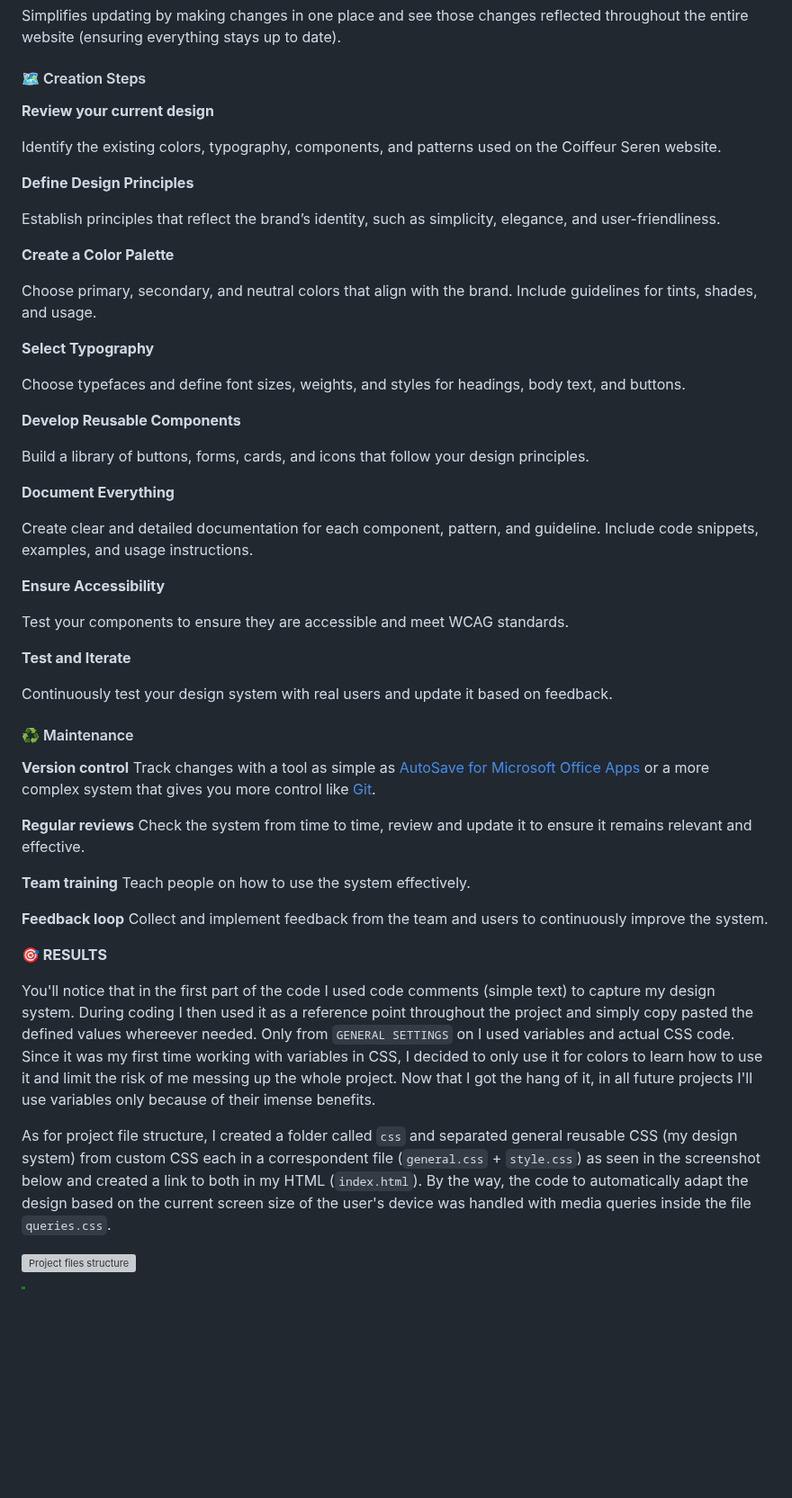
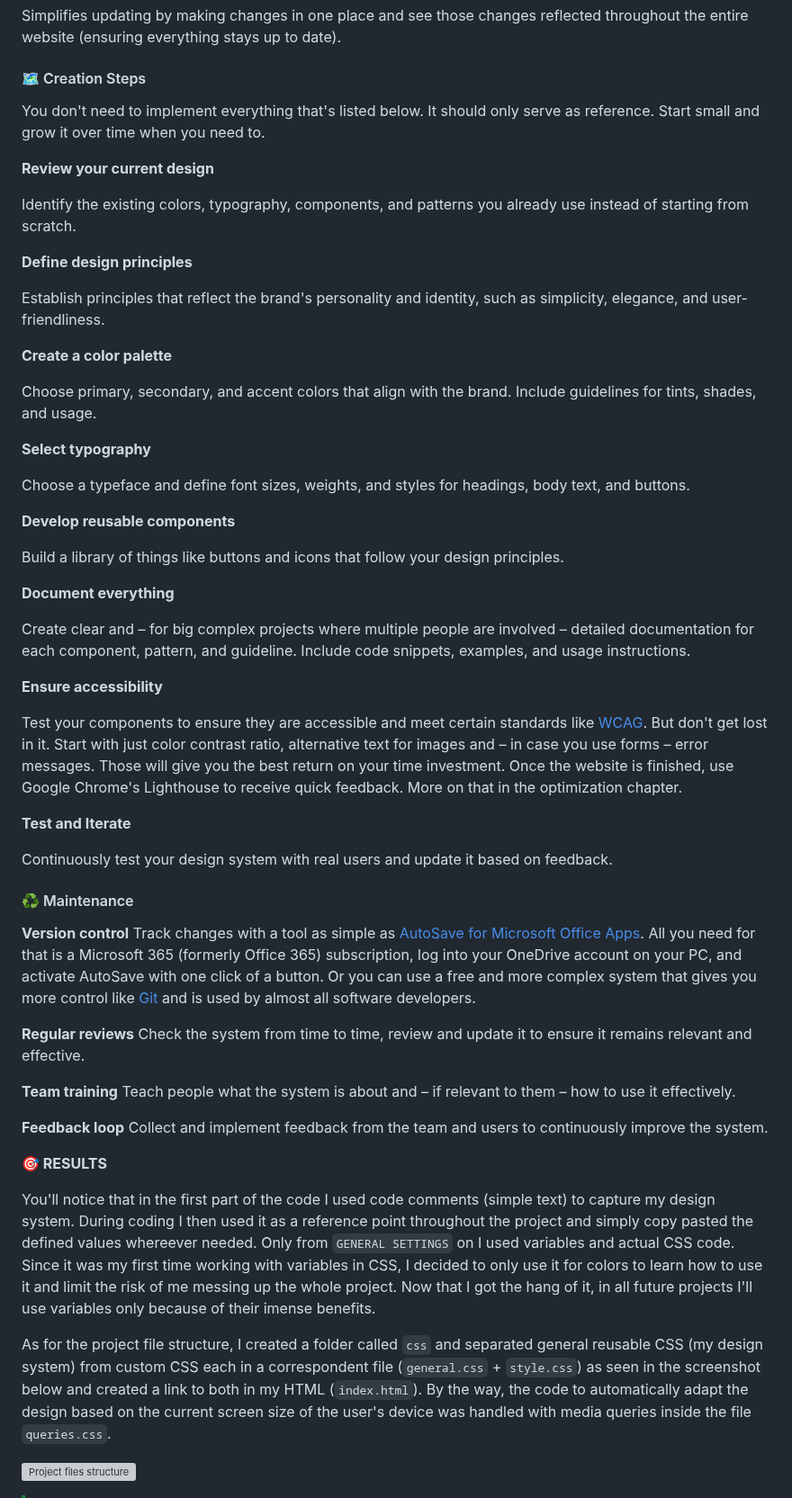
Before and after one commit to xMazzmax/coiffeur-seren, a Markdown page: README.md, the part around one of its changes. Shown at 90% size. Drawn GitHub-style; blank space fills up the shorter version; grey boxes are pictures that could not be loaded.

Commit message:
improve text in "responsiveness" and "design system" from the "design" chapter

```diff
--- a/README.md
+++ b/README.md
@@ -1040,33 +1040,35 @@ Simplifies updating by making changes in one place and see those changes reflect
 
 #### 🗺️ Creation Steps
 
+You don't need to implement everything that's listed below. It should only serve as reference. Start small and grow it over time when you need to.
+
 **Review your current design**
 
-Identify the existing colors, typography, components, and patterns used on the Coiffeur Seren website.
-
-**Define Design Principles**
-
-Establish principles that reflect the brand’s identity, such as simplicity, elegance, and user-friendliness.
-
-**Create a Color Palette**
-
-Choose primary, secondary, and neutral colors that align with the brand. Include guidelines for tints, shades, and usage.
-
-**Select Typography**
-
-Choose typefaces and define font sizes, weights, and styles for headings, body text, and buttons.
-
-**Develop Reusable Components**
-
-Build a library of buttons, forms, cards, and icons that follow your design principles.
-
-**Document Everything**
-
-Create clear and detailed documentation for each component, pattern, and guideline. Include code snippets, examples, and usage instructions.
-
-**Ensure Accessibility**
-
-Test your components to ensure they are accessible and meet WCAG standards.
+Identify the existing colors, typography, components, and patterns you already use instead of starting from scratch.
+
+**Define design principles**
+
+Establish principles that reflect the brand's personality and identity, such as simplicity, elegance, and user-friendliness.
+
+**Create a color palette**
+
+Choose primary, secondary, and accent colors that align with the brand. Include guidelines for tints, shades, and usage.
+
+**Select typography**
+
+Choose a typeface and define font sizes, weights, and styles for headings, body text, and buttons.
+
+**Develop reusable components**
+
+Build a library of things like buttons and icons that follow your design principles.
+
+**Document everything**
+
+Create clear and – for big complex projects where multiple people are involved – detailed documentation for each component, pattern, and guideline. Include code snippets, examples, and usage instructions.
+
+**Ensure accessibility**
+
+Test your components to ensure they are accessible and meet certain standards like [WCAG](https://www.w3.org/TR/WCAG22/). But don't get lost in it. Start with just color contrast ratio, alternative text for images and – in case you use forms – error messages. Those will give you the best return on your time investment. Once the website is finished, use Google Chrome's Lighthouse to receive quick feedback. More on that in the optimization chapter.
 
 **Test and Iterate**
 
@@ -1075,13 +1077,13 @@ Continuously test your design system with real users and update it based on feed
 #### ♻️ Maintenance
 
 **Version control**
-Track changes with a tool as simple as [AutoSave for Microsoft Office Apps](https://support.microsoft.com/en-us/office/what-is-autosave-6d6bd723-ebfd-4e40-b5f6-ae6e8088f7a5) or a more complex system that gives you more control like [Git](https://git-scm.com/videos).
+Track changes with a tool as simple as [AutoSave for Microsoft Office Apps](https://support.microsoft.com/en-us/office/what-is-autosave-6d6bd723-ebfd-4e40-b5f6-ae6e8088f7a5). All you need for that is a Microsoft 365 (formerly Office 365) subscription, log into your OneDrive account on your PC, and activate AutoSave with one click of a button. Or you can use a free and more complex system that gives you more control like [Git](https://git-scm.com/videos) and is used by almost all software developers.
 
 **Regular reviews**
 Check the system from time to time, review and update it to ensure it remains relevant and effective.
 
 **Team training**
-Teach people on how to use the system effectively.
+Teach people what the system is about and – if relevant to them – how to use it effectively.
 
 **Feedback loop**
 Collect and implement feedback from the team and users to continuously improve the system.
@@ -1090,7 +1092,7 @@ Collect and implement feedback from the team and users to continuously improve t
 
 You'll notice that in the first part of the code I used code comments (simple text) to capture my design system. During coding I then used it as a reference point throughout the project and simply copy pasted the defined values whereever needed. Only from `GENERAL SETTINGS` on I used variables and actual CSS code. Since it was my first time working with variables in CSS, I decided to only use it for colors to learn how to use it and limit the risk of me messing up the whole project. Now that I got the hang of it, in all future projects I'll use variables only because of their imense benefits.
 
-As for project file structure, I created a folder called `css` and separated general reusable CSS (my design system) from custom CSS each in a correspondent file (`general.css` + `style.css`) as seen in the screenshot below and created a link to both in my HTML (`index.html`). By the way, the code to automatically adapt the design based on the current screen size of the user's device was handled with media queries inside the file `queries.css`.
+As for the project file structure, I created a folder called `css` and separated general reusable CSS (my design system) from custom CSS each in a correspondent file (`general.css` + `style.css`) as seen in the screenshot below and created a link to both in my HTML (`index.html`). By the way, the code to automatically adapt the design based on the current screen size of the user's device was handled with media queries inside the file `queries.css`.
 
 ![Project files structure](https://i.ibb.co/gDVFMTy/project-files-structure.png)
 
```
Also changed, not shown: other parts of README.md (+14 -14 lines).
